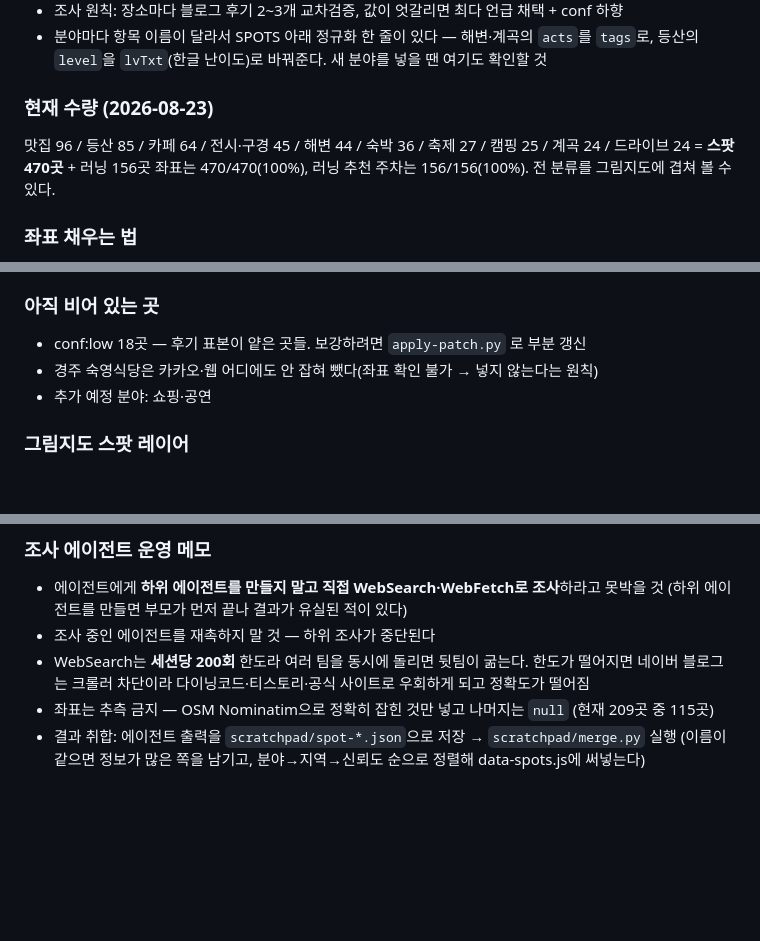
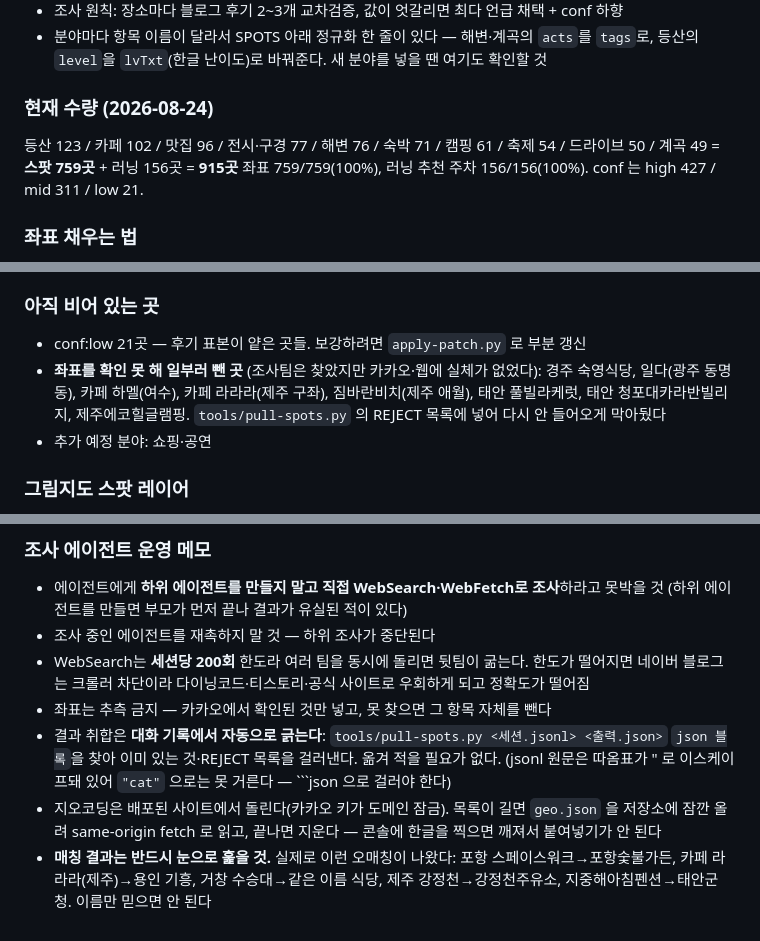
Before and after one commit to housimpleop-ops/ForHeeJin, a Markdown page: CLAUDE.md, 3 parts joined by grey strips. Drawn GitHub-style; blank space fills up the shorter version.

Commit message:
CLAUDE.md 갱신 — 915곳, 조사·지오코딩 절차와 오매칭 사례 기록
Co-Authored-By: Claude Fable 5 <noreply@anthropic.com>

````diff
--- a/CLAUDE.md
+++ b/CLAUDE.md
@@ -106,10 +106,10 @@ DATA = { v, events[], wishes[], meals[], notes[], wedding[], trips[],
 - 분야마다 항목 이름이 달라서 SPOTS 아래 정규화 한 줄이 있다 — 해변·계곡의 `acts`를 `tags`로,
   등산의 `level`을 `lvTxt`(한글 난이도)로 바꿔준다. 새 분야를 넣을 땐 여기도 확인할 것
 
-### 현재 수량 (2026-08-23)
-맛집 96 / 등산 85 / 카페 64 / 전시·구경 45 / 해변 44 / 숙박 36 / 축제 27 / 캠핑 25 /
-계곡 24 / 드라이브 24 = **스팟 470곳** + 러닝 156곳
-좌표는 470/470(100%), 러닝 추천 주차는 156/156(100%). 전 분류를 그림지도에 겹쳐 볼 수 있다.
+### 현재 수량 (2026-08-24)
+등산 123 / 카페 102 / 맛집 96 / 전시·구경 77 / 해변 76 / 숙박 71 / 캠핑 61 /
+축제 54 / 드라이브 50 / 계곡 49 = **스팟 759곳** + 러닝 156곳 = **915곳**
+좌표 759/759(100%), 러닝 추천 주차 156/156(100%). conf 는 high 427 / mid 311 / low 21.
 
 ### 좌표 채우는 법
 카카오 장소검색을 브라우저에서 돌려 채웠다. 배포된 사이트(도메인이 등록돼 있어야 SDK가 뜬다)에서
@@ -125,8 +125,11 @@ DATA = { v, events[], wishes[], meals[], notes[], wedding[], trips[],
 - `apply-patch.py <patch.json>` — `[{cat,n,채울 항목…}]` 로 SPOTS 항목 일부만 갱신. conf:low 는 mid 로 올린다
 
 ### 아직 비어 있는 곳
-- conf:low 18곳 — 후기 표본이 얕은 곳들. 보강하려면 `apply-patch.py` 로 부분 갱신
-- 경주 숙영식당은 카카오·웹 어디에도 안 잡혀 뺐다(좌표 확인 불가 → 넣지 않는다는 원칙)
+- conf:low 21곳 — 후기 표본이 얕은 곳들. 보강하려면 `apply-patch.py` 로 부분 갱신
+- **좌표를 확인 못 해 일부러 뺀 곳** (조사팀은 찾았지만 카카오·웹에 실체가 없었다):
+  경주 숙영식당, 일다(광주 동명동), 카페 하멜(여수), 카페 라라라(제주 구좌),
+  짐바란비치(제주 애월), 태안 풀빌라케럿, 태안 청포대카라반빌리지, 제주에코힐글램핑.
+  `tools/pull-spots.py` 의 REJECT 목록에 넣어 다시 안 들어오게 막아뒀다
 - 추가 예정 분야: 쇼핑·공연
 
 ### 그림지도 스팟 레이어
@@ -140,6 +143,12 @@ DATA = { v, events[], wishes[], meals[], notes[], wedding[], trips[],
 - 조사 중인 에이전트를 재촉하지 말 것 — 하위 조사가 중단된다
 - WebSearch는 **세션당 200회** 한도라 여러 팀을 동시에 돌리면 뒷팀이 굶는다. 한도가 떨어지면
   네이버 블로그는 크롤러 차단이라 다이닝코드·티스토리·공식 사이트로 우회하게 되고 정확도가 떨어짐
-- 좌표는 추측 금지 — OSM Nominatim으로 정확히 잡힌 것만 넣고 나머지는 `null` (현재 209곳 중 115곳)
-- 결과 취합: 에이전트 출력을 `scratchpad/spot-*.json`으로 저장 → `scratchpad/merge.py` 실행
-  (이름이 같으면 정보가 많은 쪽을 남기고, 분야→지역→신뢰도 순으로 정렬해 data-spots.js에 써넣는다)
+- 좌표는 추측 금지 — 카카오에서 확인된 것만 넣고, 못 찾으면 그 항목 자체를 뺀다
+- 결과 취합은 **대화 기록에서 자동으로 긁는다**: `tools/pull-spots.py <세션.jsonl> <출력.json>`
+  ```json 블록```을 찾아 이미 있는 것·REJECT 목록을 걸러낸다. 옮겨 적을 필요가 없다.
+  (jsonl 원문은 따옴표가 \" 로 이스케이프돼 있어 `"cat"` 으로는 못 거른다 — ```json 으로 걸러야 한다)
+- 지오코딩은 배포된 사이트에서 돌린다(카카오 키가 도메인 잠금). 목록이 길면 `geo.json` 을 저장소에
+  잠깐 올려 same-origin fetch 로 읽고, 끝나면 지운다 — 콘솔에 한글을 찍으면 깨져서 붙여넣기가 안 된다
+- **매칭 결과는 반드시 눈으로 훑을 것.** 실제로 이런 오매칭이 나왔다:
+  포항 스페이스워크→포항숯불가든, 카페 라라라(제주)→용인 기흥, 거창 수승대→같은 이름 식당,
+  제주 강정천→강정천주유소, 지중해아침펜션→태안군청. 이름만 믿으면 안 된다
````
